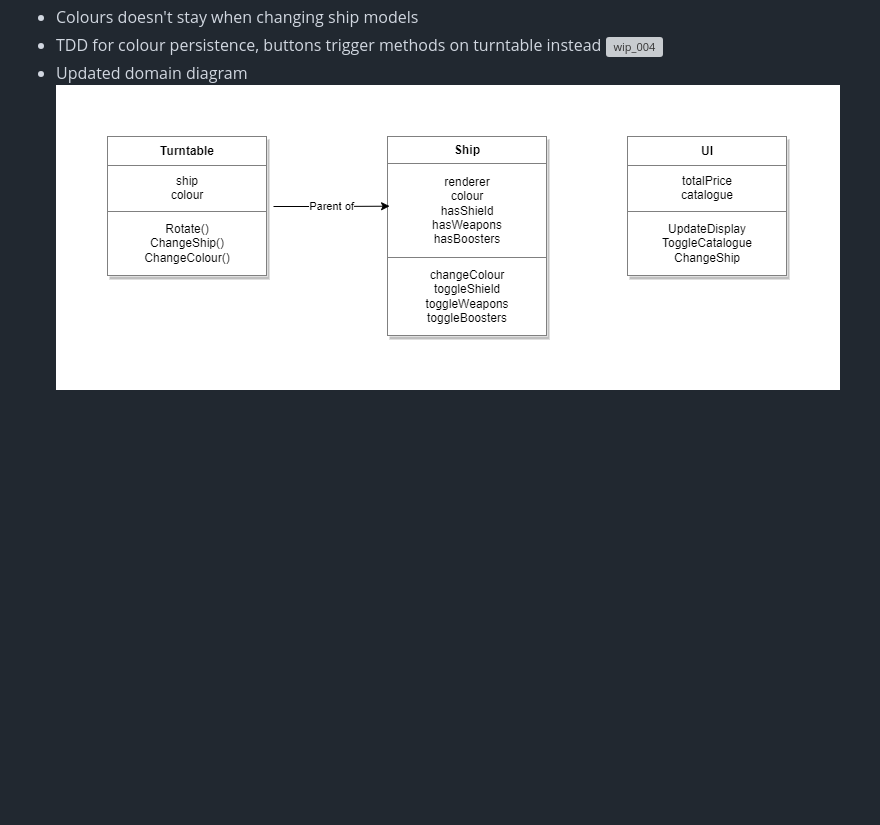
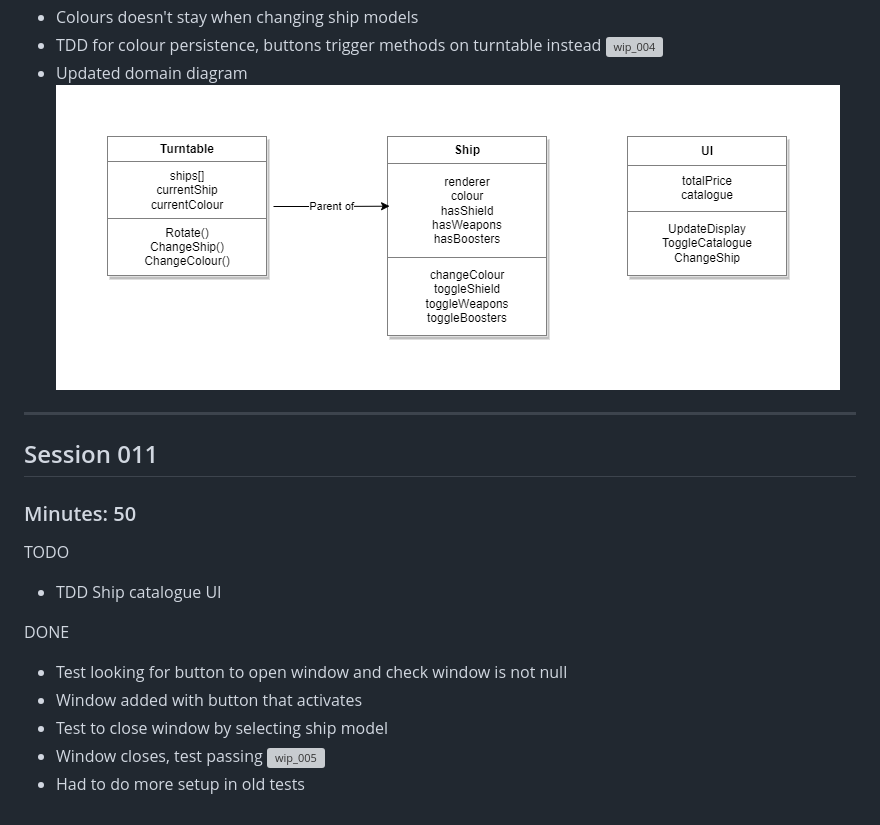
Before and after one commit to En-Be/CarCustomiser, a Markdown page: APPROACH.md, the part around the change. GitHub-like rendering; pictures changed too: wip/DomainModel_01.png; blank space fills up the shorter version; grey boxes are pictures that could not be loaded.

Commit message:
TDD ship catalogue window

```diff
--- a/APPROACH.md
+++ b/APPROACH.md
@@ -217,3 +217,20 @@ DONE
 ![wip_004](wip/wip_004.gif)
 - Updated domain diagram
 ![DomainModel_01](wip/DomainModel_01.png)
+
+---
+
+## Session 011
+
+### Minutes: 50
+
+TODO
+- TDD Ship catalogue UI
+
+DONE
+- Test looking for button to open window and check window is not null
+- Window added with button that activates
+- Test to close window by selecting ship model
+- Window closes, test passing
+![wip_005](wip/wip_005.gif)
+- Had to do more setup in old tests
```
Also changed, not shown: 9 other files.
